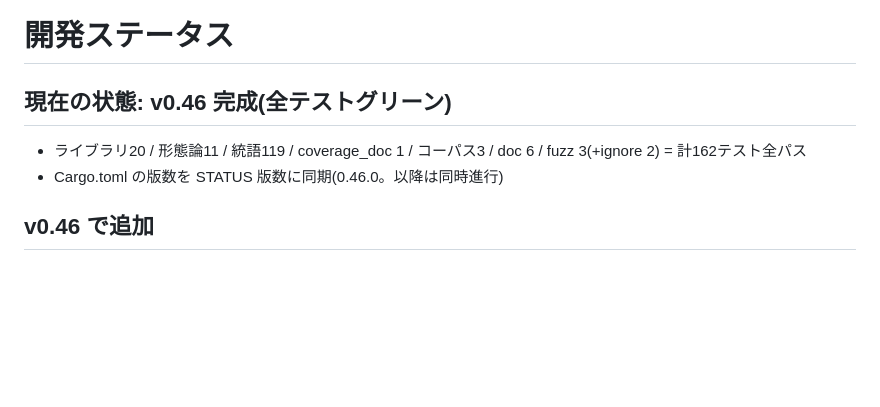
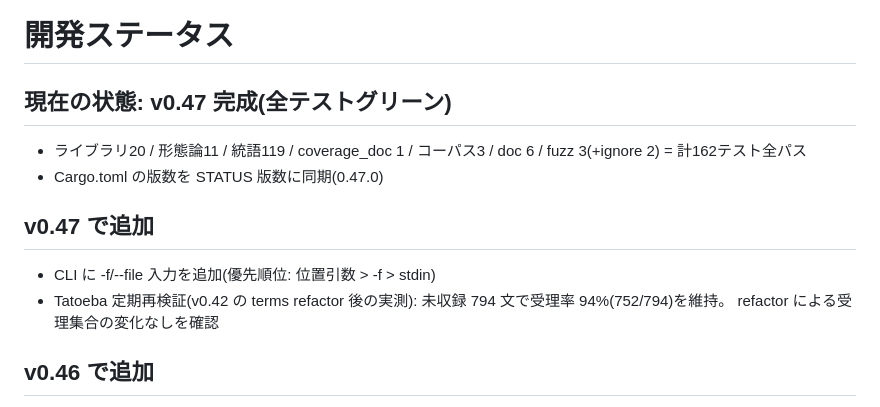
Before and after one commit to xmeta/lojban-rs, a Markdown page: STATUS.md, the part around the change. Drawn GitHub-style; blank space fills up the shorter version.

Commit message:
docs: record v0.47 -f input and Tatoeba re-validation in STATUS

```diff
--- a/STATUS.md
+++ b/STATUS.md
@@ -1,9 +1,15 @@
 # 開発ステータス
 
-## 現在の状態: v0.46 完成(全テストグリーン)
+## 現在の状態: v0.47 完成(全テストグリーン)
 
 - ライブラリ20 / 形態論11 / 統語119 / coverage_doc 1 / コーパス3 / doc 6 / fuzz 3(+ignore 2) = 計162テスト全パス
-- Cargo.toml の版数を STATUS 版数に同期(0.46.0。以降は同時進行)
+- Cargo.toml の版数を STATUS 版数に同期(0.47.0)
+
+## v0.47 で追加
+- CLI に -f/--file 入力を追加(優先順位: 位置引数 > -f > stdin)
+- Tatoeba 定期再検証(v0.42 の terms refactor 後の実測):
+  未収録 794 文で受理率 94%(752/794)を維持。
+  refactor による受理集合の変化なしを確認
 
 ## v0.46 で追加
 - --html をスタンドアロン文書化(DOCTYPE + 同梱 CSS)。
```
